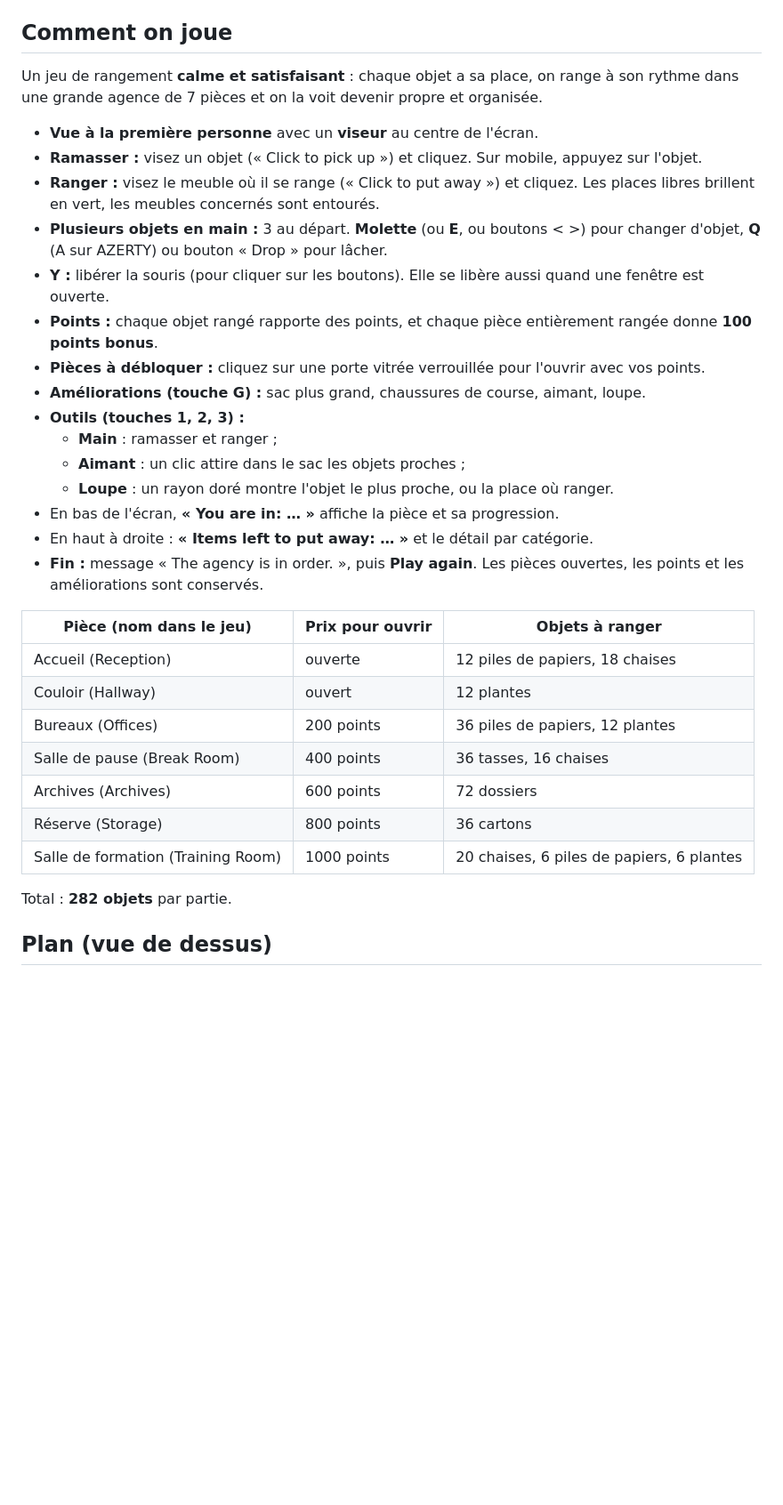
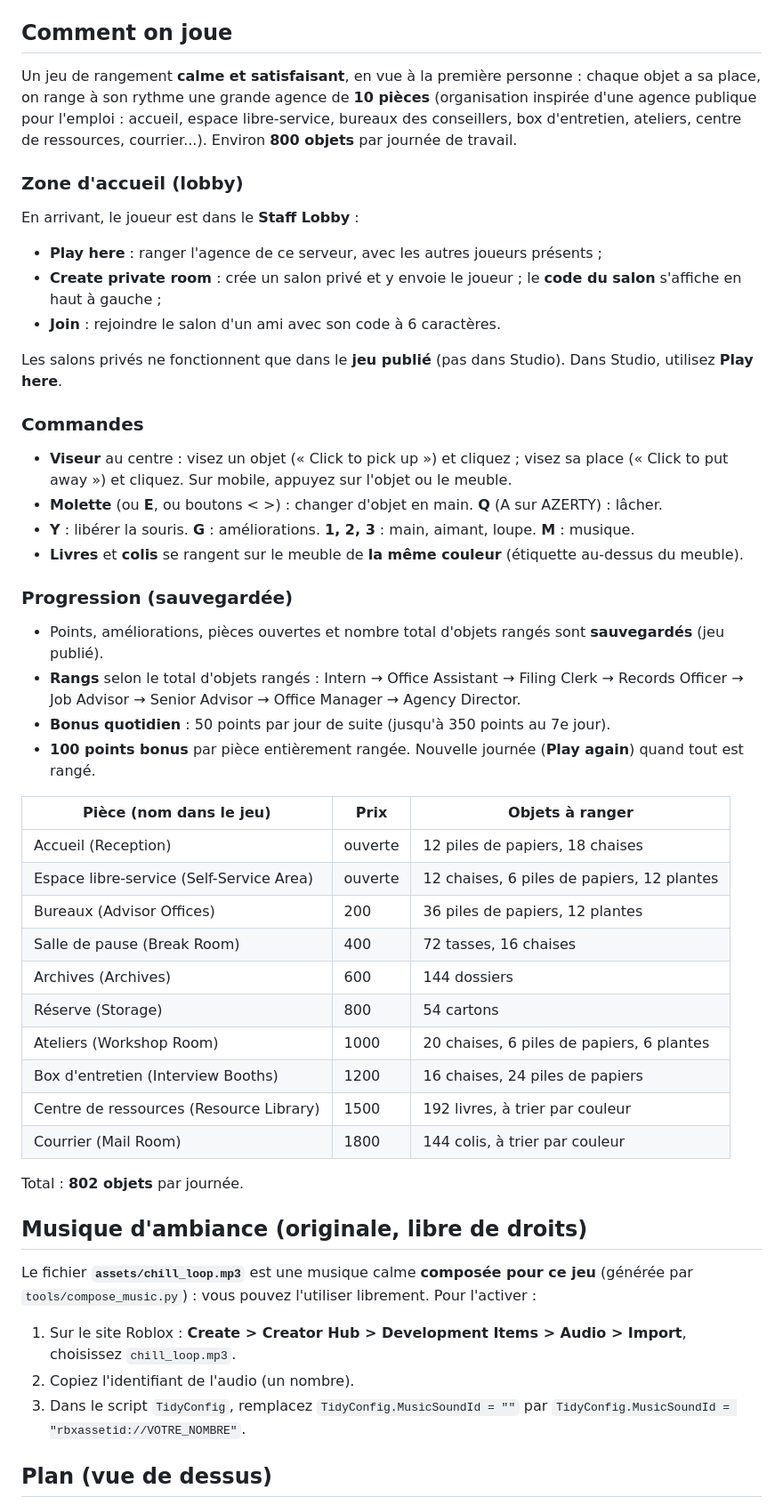
Before and after one commit to Volugar/Les-fous-du-caddie, a Markdown page: README.md, the part around one of its changes. Shown at 89% size. Rendered like a GitHub page; blank space fills up the shorter version.

```diff
--- a/README.md
+++ b/README.md
@@ -35,39 +35,56 @@ effacez le texte par défaut et collez le contenu du fichier.
 
 ## Comment on joue
 
-Un jeu de rangement **calme et satisfaisant** : chaque objet a sa place, on range à son rythme
-dans une grande agence de 7 pièces et on la voit devenir propre et organisée.
+Un jeu de rangement **calme et satisfaisant**, en vue à la première personne : chaque objet a sa place,
+on range à son rythme une grande agence de **10 pièces** (organisation inspirée d'une agence publique
+pour l'emploi : accueil, espace libre-service, bureaux des conseillers, box d'entretien, ateliers,
+centre de ressources, courrier...). Environ **800 objets** par journée de travail.
 
-- **Vue à la première personne** avec un **viseur** au centre de l'écran.
-- **Ramasser :** visez un objet (« Click to pick up ») et cliquez. Sur mobile, appuyez sur l'objet.
-- **Ranger :** visez le meuble où il se range (« Click to put away ») et cliquez. Les places libres
-  brillent en vert, les meubles concernés sont entourés.
-- **Plusieurs objets en main :** 3 au départ. **Molette** (ou **E**, ou boutons < >) pour changer d'objet,
-  **Q** (A sur AZERTY) ou bouton « Drop » pour lâcher.
-- **Y :** libérer la souris (pour cliquer sur les boutons). Elle se libère aussi quand une fenêtre est ouverte.
-- **Points :** chaque objet rangé rapporte des points, et chaque pièce entièrement rangée donne **100 points bonus**.
-- **Pièces à débloquer :** cliquez sur une porte vitrée verrouillée pour l'ouvrir avec vos points.
-- **Améliorations (touche G) :** sac plus grand, chaussures de course, aimant, loupe.
-- **Outils (touches 1, 2, 3) :**
-  - **Main** : ramasser et ranger ;
-  - **Aimant** : un clic attire dans le sac les objets proches ;
-  - **Loupe** : un rayon doré montre l'objet le plus proche, ou la place où ranger.
-- En bas de l'écran, **« You are in: … »** affiche la pièce et sa progression.
-- En haut à droite : **« Items left to put away: … »** et le détail par catégorie.
-- **Fin :** message « The agency is in order. », puis **Play again**. Les pièces ouvertes,
-  les points et les améliorations sont conservés.
+### Zone d'accueil (lobby)
+En arrivant, le joueur est dans le **Staff Lobby** :
+- **Play here** : ranger l'agence de ce serveur, avec les autres joueurs présents ;
+- **Create private room** : crée un salon privé et y envoie le joueur ; le **code du salon** s'affiche en haut à gauche ;
+- **Join** : rejoindre le salon d'un ami avec son code à 6 caractères.
 
-| Pièce (nom dans le jeu)        | Prix pour ouvrir | Objets à ranger                           |
-|--------------------------------|------------------|-------------------------------------------|
-| Accueil (Reception)            | ouverte          | 12 piles de papiers, 18 chaises           |
-| Couloir (Hallway)              | ouvert           | 12 plantes                                |
-| Bureaux (Offices)              | 200 points       | 36 piles de papiers, 12 plantes           |
-| Salle de pause (Break Room)    | 400 points       | 36 tasses, 16 chaises                     |
-| Archives (Archives)            | 600 points       | 72 dossiers                               |
-| Réserve (Storage)              | 800 points       | 36 cartons                                |
-| Salle de formation (Training Room) | 1000 points  | 20 chaises, 6 piles de papiers, 6 plantes |
+Les salons privés ne fonctionnent que dans le **jeu publié** (pas dans Studio). Dans Studio, utilisez **Play here**.
 
-Total : **282 objets** par partie.
+### Commandes
+- **Viseur** au centre : visez un objet (« Click to pick up ») et cliquez ; visez sa place (« Click to put away ») et cliquez.
+  Sur mobile, appuyez sur l'objet ou le meuble.
+- **Molette** (ou **E**, ou boutons < >) : changer d'objet en main. **Q** (A sur AZERTY) : lâcher.
+- **Y** : libérer la souris. **G** : améliorations. **1, 2, 3** : main, aimant, loupe. **M** : musique.
+- **Livres** et **colis** se rangent sur le meuble de **la même couleur** (étiquette au-dessus du meuble).
+
+### Progression (sauvegardée)
+- Points, améliorations, pièces ouvertes et nombre total d'objets rangés sont **sauvegardés** (jeu publié).
+- **Rangs** selon le total d'objets rangés : Intern → Office Assistant → Filing Clerk → Records Officer →
+  Job Advisor → Senior Advisor → Office Manager → Agency Director.
+- **Bonus quotidien** : 50 points par jour de suite (jusqu'à 350 points au 7e jour).
+- **100 points bonus** par pièce entièrement rangée. Nouvelle journée (**Play again**) quand tout est rangé.
+
+| Pièce (nom dans le jeu)          | Prix     | Objets à ranger                                   |
+|----------------------------------|----------|---------------------------------------------------|
+| Accueil (Reception)              | ouverte  | 12 piles de papiers, 18 chaises                   |
+| Espace libre-service (Self-Service Area) | ouverte | 12 chaises, 6 piles de papiers, 12 plantes |
+| Bureaux (Advisor Offices)        | 200      | 36 piles de papiers, 12 plantes                   |
+| Salle de pause (Break Room)      | 400      | 72 tasses, 16 chaises                             |
+| Archives (Archives)              | 600      | 144 dossiers                                      |
+| Réserve (Storage)                | 800      | 54 cartons                                        |
+| Ateliers (Workshop Room)         | 1000     | 20 chaises, 6 piles de papiers, 6 plantes         |
+| Box d'entretien (Interview Booths) | 1200   | 16 chaises, 24 piles de papiers                   |
+| Centre de ressources (Resource Library) | 1500 | 192 livres, à trier par couleur              |
+| Courrier (Mail Room)             | 1800     | 144 colis, à trier par couleur                    |
+
+Total : **802 objets** par journée.
+
+## Musique d'ambiance (originale, libre de droits)
+
+Le fichier **`assets/chill_loop.mp3`** est une musique calme **composée pour ce jeu** (générée par
+`tools/compose_music.py`) : vous pouvez l'utiliser librement. Pour l'activer :
+1. Sur le site Roblox : **Create > Creator Hub > Development Items > Audio > Import**, choisissez `chill_loop.mp3`.
+2. Copiez l'identifiant de l'audio (un nombre).
+3. Dans le script `TidyConfig`, remplacez `TidyConfig.MusicSoundId = ""` par
+   `TidyConfig.MusicSoundId = "rbxassetid://VOTRE_NOMBRE"`.
 
 ## Plan (vue de dessus)
 
```
Also changed, not shown: other parts of README.md (+3 -0 lines), docs/plan_vue_dessus.png, 7 other files.
